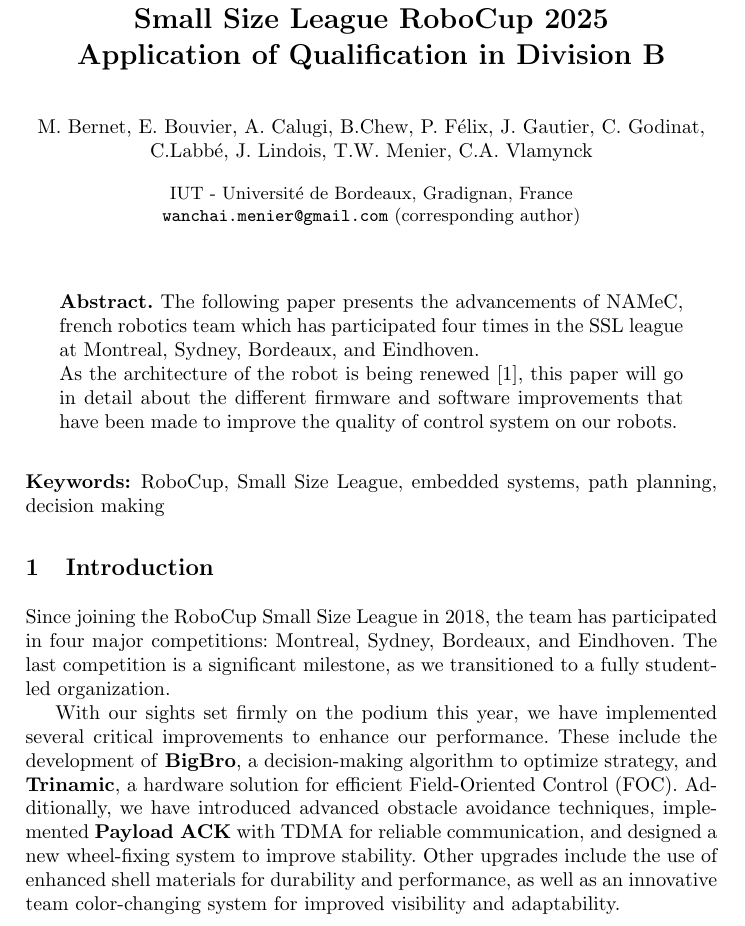
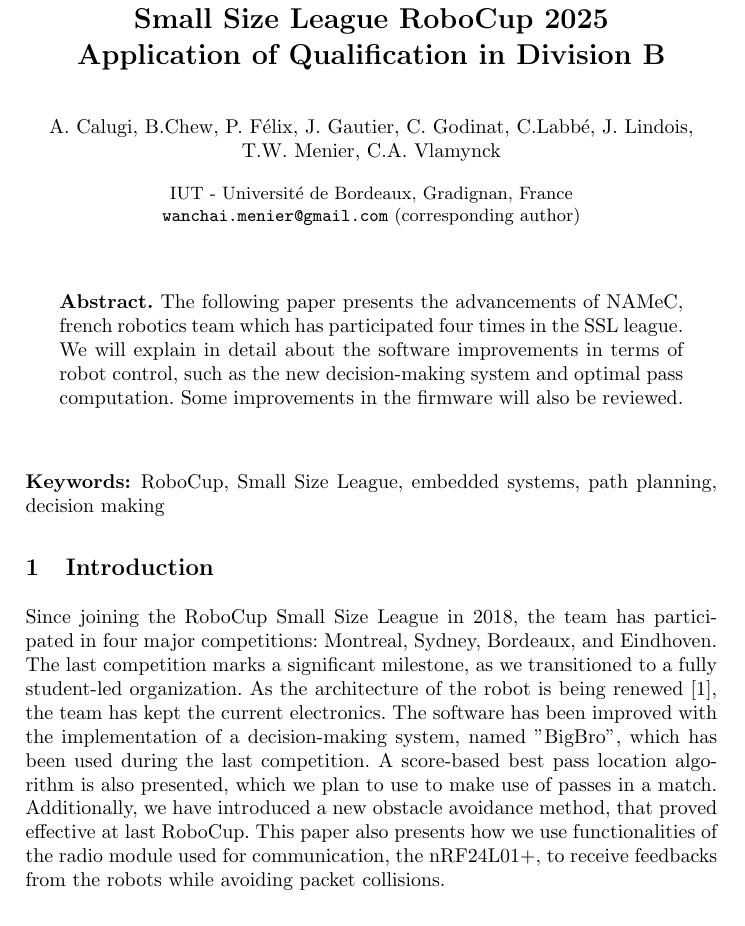
Before and after one commit to NAMeC-team/tdp_2025, a LaTeX paper (main.tex, which reads header.tex): part of page 1 of 10, cut so that both start at the same text. Compiled offline with pdfLaTeX.

Commit message:
fix: rewrite introduction and abstract

```diff
--- a/header.tex
+++ b/header.tex
@@ -7,7 +7,7 @@
 \titlerunning{NAMeC - Team Description Paper}
 
 \author{
-    M. Bernet, E. Bouvier, A. Calugi, B.Chew, P. Félix, J. Gautier, C. Godinat,
+    A. Calugi, B.Chew, P. Félix, J. Gautier, C. Godinat,
     C.Labbé, J. Lindois, T.W. Menier, C.A. Vlamynck
 }
 
@@ -28,11 +28,10 @@
 
 \begin{abstract}
 The following paper presents the advancements of NAMeC, french robotics team
-which has participated four times in the SSL league at Montreal, Sydney, Bordeaux, and Eindhoven.
-
-As the architecture of the robot is being renewed \cite{tdp2023}, this paper will go
-in detail about the different firmware and software improvements
-that have been made to improve the quality of control system on our robots.
+which has participated four times in the SSL league. We will explain
+in detail about the software improvements in terms of robot control, such as the
+new decision-making system and optimal pass computation. Some improvements in the
+firmware will also be reviewed.
 \end{abstract}
 
 \keywords{RoboCup, Small Size League, embedded systems, path planning, decision making}
@@ -40,11 +39,10 @@
 \section{Introduction}
 
 Since joining the RoboCup Small Size League in 2018, the team has participated in four major competitions: Montreal, Sydney, Bordeaux, and Eindhoven.
-The last competition is a significant milestone, as we transitioned to a fully student-led organization.
-
-With our sights set firmly on the podium this year, we have implemented several critical improvements to enhance our performance.
-These include the development of \textbf{BigBro}, a decision-making algorithm to optimize strategy, and \textbf{Trinamic},
-a hardware solution for efficient Field-Oriented Control (FOC). Additionally, we have introduced advanced obstacle avoidance techniques,
-implemented \textbf{Payload ACK} with TDMA for reliable communication, and designed a new wheel-fixing system to improve stability.
-Other upgrades include the use of enhanced shell materials for durability and performance, as well as an innovative team color-changing
-system for improved visibility and adaptability.
+The last competition marks a significant milestone, as we transitioned to a fully student-led organization.
+As the architecture of the robot is being renewed \cite{tdp2023}, the team has kept the current electronics.
+The software has been improved with the implementation of a decision-making system, named "BigBro", which has been
+used during the last competition. A score-based best pass location algorithm is also presented, which we plan to use
+to make use of passes in a match. Additionally, we have introduced a new obstacle avoidance method,
+that proved effective at last RoboCup. This paper also presents how we use functionalities of the radio module
+used for communication, the nRF24L01+, to receive feedbacks from the robots while avoiding packet collisions.
```
